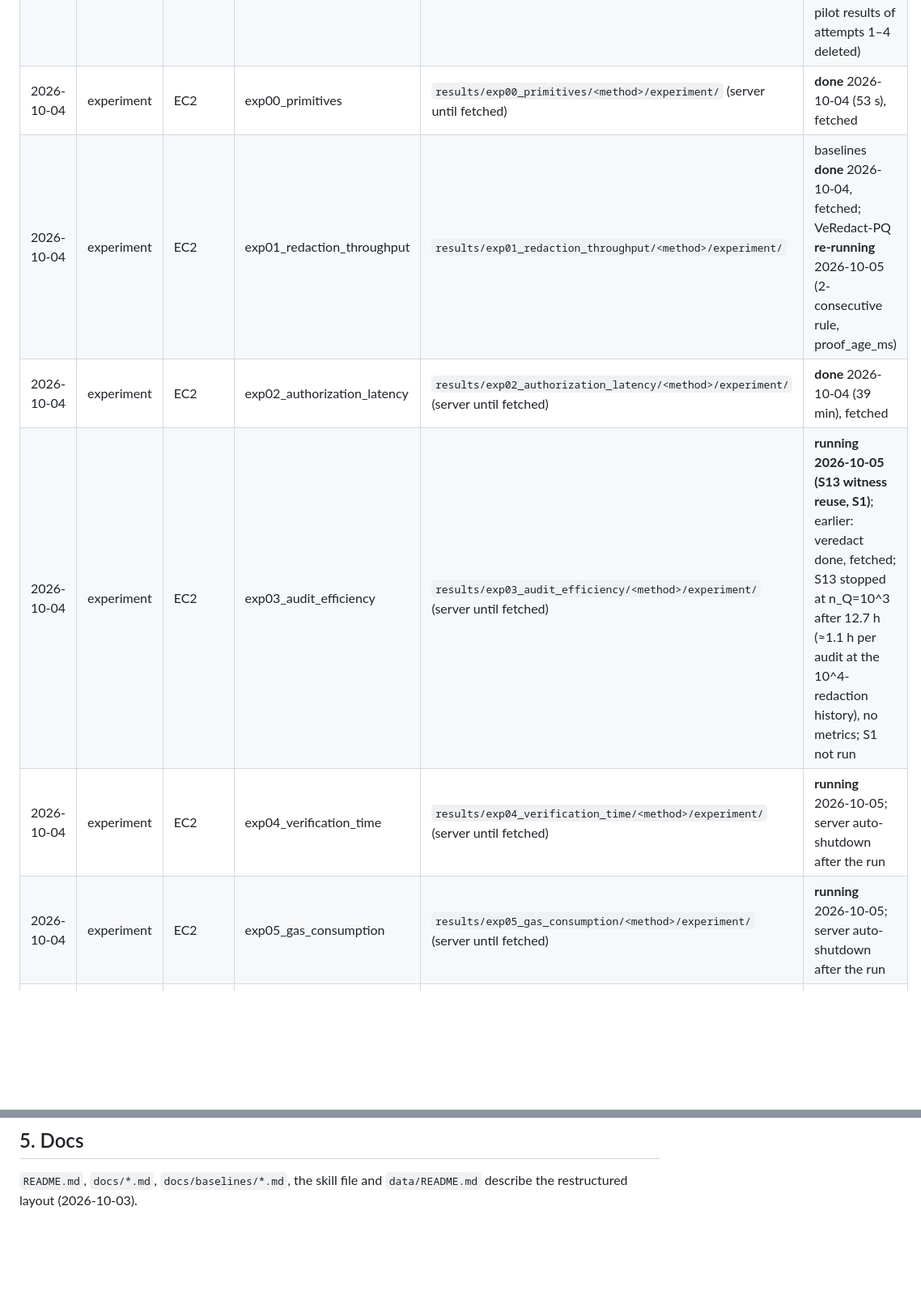
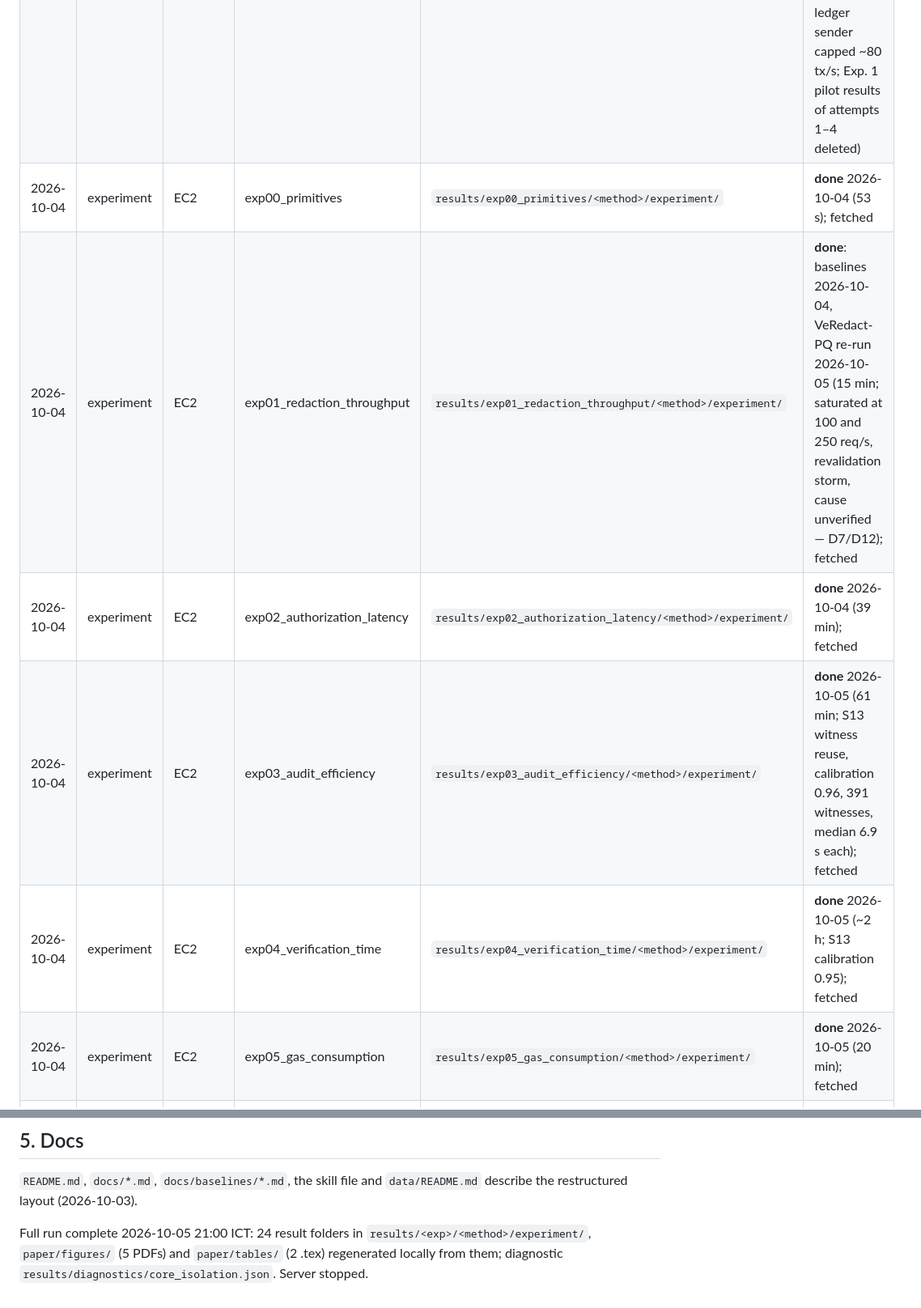
Before and after one commit to Jaoguya/VeRedact, a Markdown page: TASK.md, 2 parts joined by grey strips. Shown at 81% size. Rendered like a GitHub page; blank space fills up the shorter version.

Commit message:
TASK.md: full experiment run complete; where each result is stored
Co-Authored-By: Claude Opus 5.5 <noreply@anthropic.com>

```diff
--- a/TASK.md
+++ b/TASK.md
@@ -45,12 +45,12 @@ Mapping to the manuscript: `paper/MANIFEST.md`.
 | 2026-10-04 | smoke | laptop | exp05_gas_consumption | `results/exp05_gas_consumption/<method>/smoke/` — S1, S13, S27, S34, veredact | **current** (code-path check only; no gas: in-process ledger) |
 | 2026-10-04 | smoke | EC2 | all six | server `results/<exp>/<method>/smoke/` | **current** (code-path check only; not fetched) |
 | 2026-10-04 | pilot | EC2 | all six | `results/<exp>/<method>/pilot/` (24 folders, fetched) + `paper/` | **done** 2026-10-04 (attempt 6, ~3.5 h; pilot exp04 n_Q capped at 10^3; attempts 1–4 stopped by harness bugs, fixed: QBFT extraData middleware, nonce reuse across points, executor outliving its point, serial ledger sender capped ~80 tx/s; Exp. 1 pilot results of attempts 1–4 deleted) |
-| 2026-10-04 | experiment | EC2 | exp00_primitives | `results/exp00_primitives/<method>/experiment/` (server until fetched) | **done** 2026-10-04 (53 s), fetched |
-| 2026-10-04 | experiment | EC2 | exp01_redaction_throughput | `results/exp01_redaction_throughput/<method>/experiment/` | baselines **done** 2026-10-04, fetched; VeRedact-PQ **re-running** 2026-10-05 (2-consecutive rule, proof_age_ms) |
-| 2026-10-04 | experiment | EC2 | exp02_authorization_latency | `results/exp02_authorization_latency/<method>/experiment/` (server until fetched) | **done** 2026-10-04 (39 min), fetched |
-| 2026-10-04 | experiment | EC2 | exp03_audit_efficiency | `results/exp03_audit_efficiency/<method>/experiment/` (server until fetched) | **running 2026-10-05 (S13 witness reuse, S1)**; earlier: veredact done, fetched; S13 stopped at n_Q=10^3 after 12.7 h (≈1.1 h per audit at the 10^4-redaction history), no metrics; S1 not run |
-| 2026-10-04 | experiment | EC2 | exp04_verification_time | `results/exp04_verification_time/<method>/experiment/` (server until fetched) | **running** 2026-10-05; server auto-shutdown after the run |
-| 2026-10-04 | experiment | EC2 | exp05_gas_consumption | `results/exp05_gas_consumption/<method>/experiment/` (server until fetched) | **running** 2026-10-05; server auto-shutdown after the run |
+| 2026-10-04 | experiment | EC2 | exp00_primitives | `results/exp00_primitives/<method>/experiment/` | **done** 2026-10-04 (53 s); fetched |
+| 2026-10-04 | experiment | EC2 | exp01_redaction_throughput | `results/exp01_redaction_throughput/<method>/experiment/` | **done**: baselines 2026-10-04, VeRedact-PQ re-run 2026-10-05 (15 min; saturated at 100 and 250 req/s, revalidation storm, cause unverified — D7/D12); fetched |
+| 2026-10-04 | experiment | EC2 | exp02_authorization_latency | `results/exp02_authorization_latency/<method>/experiment/` | **done** 2026-10-04 (39 min); fetched |
+| 2026-10-04 | experiment | EC2 | exp03_audit_efficiency | `results/exp03_audit_efficiency/<method>/experiment/` | **done** 2026-10-05 (61 min; S13 witness reuse, calibration 0.96, 391 witnesses, median 6.9 s each); fetched |
+| 2026-10-04 | experiment | EC2 | exp04_verification_time | `results/exp04_verification_time/<method>/experiment/` | **done** 2026-10-05 (~2 h; S13 calibration 0.95); fetched |
+| 2026-10-04 | experiment | EC2 | exp05_gas_consumption | `results/exp05_gas_consumption/<method>/experiment/` | **done** 2026-10-05 (20 min); fetched |
 | 2026-09-29 – 2026-10-03 | smoke | laptop | old layout | `results/{exp1..exp5,primitives}/<run_id>/`, `results/S*_*.csv` | **deleted** 2026-10-03 (before the restructure; never used for the paper) |
 
 ## 2. Decisions still yours (before step 8)
@@ -131,3 +131,6 @@ estimate is replaced by the measured `runtime_s` in each `run_info.json` after t
 
 `README.md`, `docs/*.md`, `docs/baselines/*.md`, the skill file and `data/README.md` describe the restructured
 layout (2026-10-03).
+
+
+Full run complete 2026-10-05 21:00 ICT: 24 result folders in `results/<exp>/<method>/experiment/`, `paper/figures/` (5 PDFs) and `paper/tables/` (2 .tex) regenerated locally from them; diagnostic `results/diagnostics/core_isolation.json`. Server stopped.
```
Also changed, not shown: other parts of TASK.md (+1 -1 lines).
